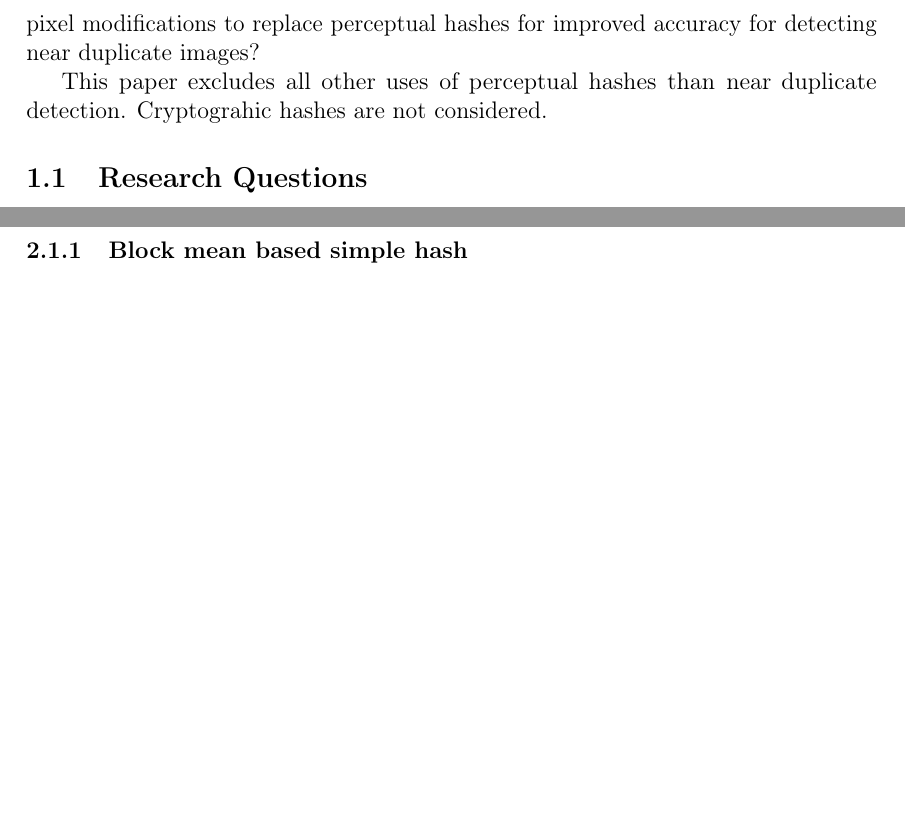
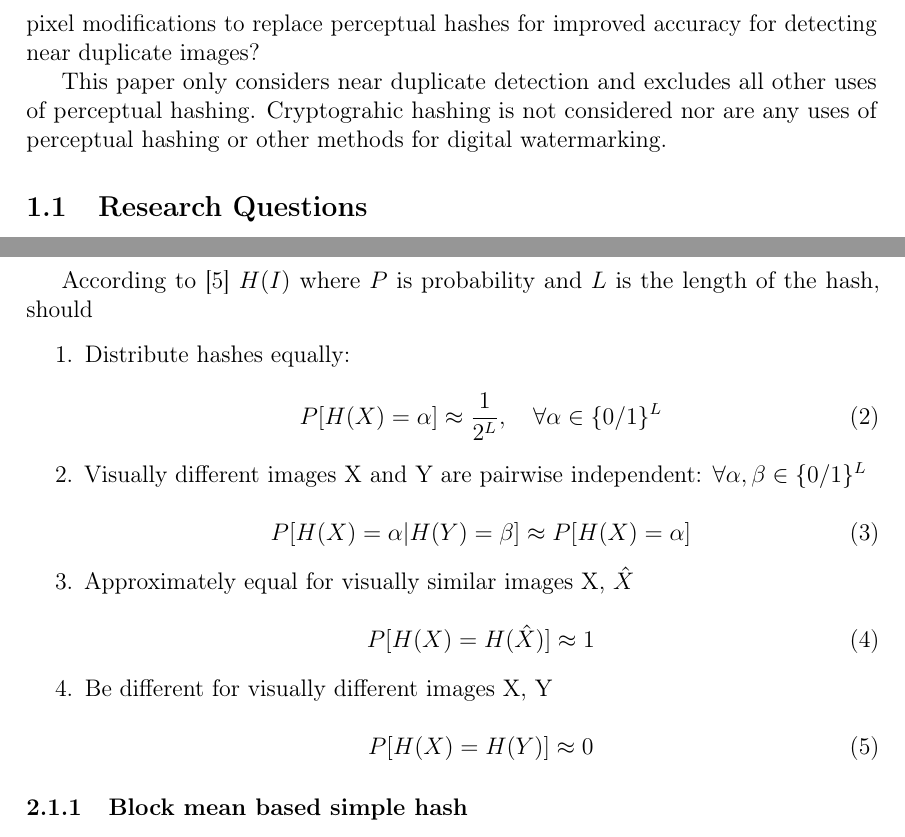
Before and after one commit to sulmanen/hash-thesis, a LaTeX thesis (hash.tex): two parts of pages 9 and 11 of 25, joined at a grey line, cut so that both start at the same text, the shorter picture padded with empty space. Compiled offline with pdfLaTeX; a LaTeX package or settings file that is missing is left out.

Commit message:
updates to simple hash

```diff
--- a/hash.tex
+++ b/hash.tex
@@ -426,7 +426,7 @@ Another case for using different sizes of the same image on a website is a galle
 
 Near similar image detection is a loosely defined concept spanning from matching exact pixel to pixel duplicates to maching objects or scenes in images. Object instance detection by SIFT features represents solving the latter extreme case which attempts to detect the scene or object in the image, not the image itself. Can object instance detection be successfully used for the more strict case of detecting images with small pixel modifications to replace perceptual hashes for improved accuracy for detecting near duplicate images?
 
-This paper excludes all other uses of perceptual hashes than near duplicate detection. Cryptograhic hashes are not considered.
+This paper only considers near duplicate detection and excludes all other uses of perceptual hashing. Cryptograhic hashing is not considered nor are any uses of perceptual hashing or other methods for digital watermarking.
 
 \subsection{Research Questions}
 \begin{itemize}
@@ -467,6 +467,28 @@ is the result of the hash function $H$ taking the image $I$ as input. $H$ has th
 \item[--] Ease of implementation - $H(I)$ is easy to implement
 \item[--] Ease of understanding - $H(I)$ is easy to understand. \cite{Zauner2010}
 \end{itemize}
+
+According to \cite{mihccak2001new} $H(I)$ where $P$ is probability and $L$ is the length of the hash, should
+\begin{enumerate}
+\item Distribute hashes equally:\\
+  \begin{equation}\label{phashdistribute}
+  P[H(X)=\alpha]\approx\frac{1}{2^L},\quad\forall\alpha\in \{0/1\}^L
+  \end{equation}
+\item Visually different images X and Y are pairwise independent: $\forall\alpha,\beta\in\{0/1\}^L$\\
+  \begin{equation}\label{phashindependent}
+    P[H(X)=\alpha|H(Y)=\beta]\approx P[H(X)=\alpha]
+  \end{equation}
+\item Approximately equal for visually similar images X, $\hat{X}$\\
+  \begin{equation}\label{phashsame}
+    P[H(X) = H(\hat{X})] \approx 1
+  \end{equation}
+
+\item Be different for visually different images X, Y\\
+  \begin{equation}\label{phashdif}
+    P[H(X)=H(Y)]\approx 0
+  \end{equation}
+\end{enumerate}
+
 
 \subsubsection{Block mean based simple hash}
 The simple hash belongs in the statistic-based hashing schemes \cite[p. 20]{Hadmi2012} and is a simplified version of the block mean value based hash in \cite{Yang2006}.
```
Also changed, not shown: sources.bib (+14 -6 lines), hash.tex (2 more changed lines).
